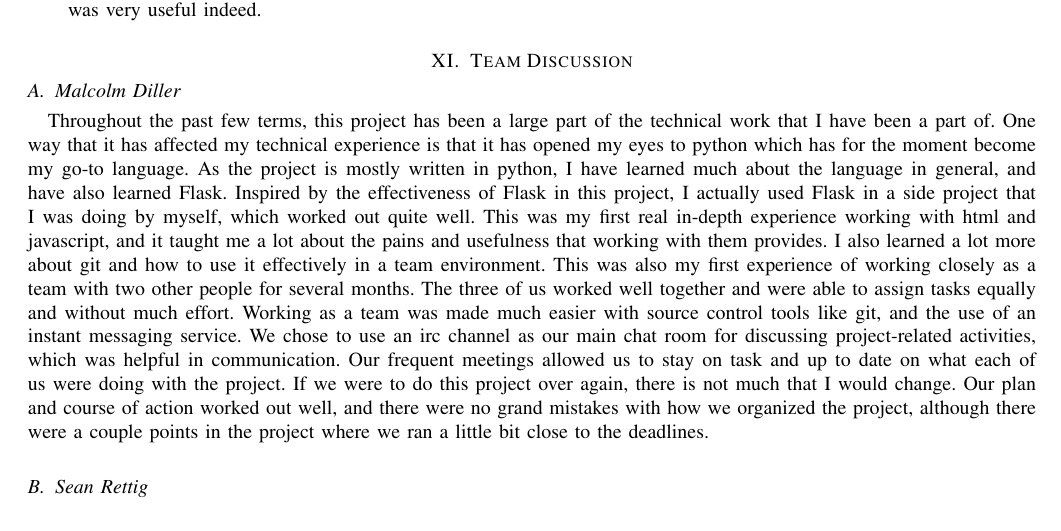
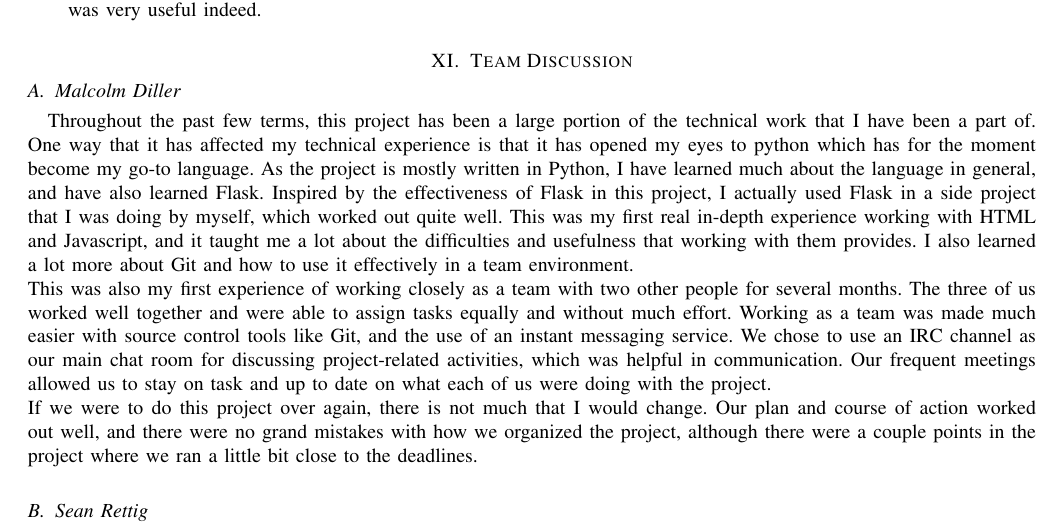
Before and after one commit to capstone22-Pilight/cs-senior-capstone, a LaTeX paper (docs/end_report/end_report.tex, which reads docs/end_report/discussion-malcolm-diller.tex): part of page 31 of 34, cut so that both start at the same text. Compiled offline with pdfLaTeX; a missing font is replaced by an installed copy or a similar font; a LaTeX package or settings file that is missing is left out.

Commit message:
end_report: fixed some things in my discussion

```diff
--- a/docs/end_report/discussion-malcolm-diller.tex
+++ b/docs/end_report/discussion-malcolm-diller.tex
@@ -1,3 +1,3 @@
-Throughout the past few terms, this project has been a large part of the technical work that I have been a part of. One way that it has affected my technical experience is that it has opened my eyes to python which has for the moment become my go-to language. As the project is mostly written in python, I have learned much about the language in general, and have also learned Flask. Inspired by the effectiveness of Flask in this project, I actually used Flask in a side project that I was doing by myself, which worked out quite well. This was my first real in-depth experience working with html and javascript, and it taught me a lot about the pains and usefulness that working with them provides. I also learned a lot more about git and how to use it effectively in a team environment.
-This was also my first experience of working closely as a team with two other people for several months. The three of us worked well together and were able to assign tasks equally and without much effort. Working as a team was made much easier with source control tools like git, and the use of an instant messaging service. We chose to use an irc channel as our main chat room for discussing project-related activities, which was helpful in communication. Our frequent meetings allowed us to stay on task and up to date on what each of us were doing with the project.
+Throughout the past few terms, this project has been a large portion of the technical work that I have been a part of. One way that it has affected my technical experience is that it has opened my eyes to python which has for the moment become my go-to language. As the project is mostly written in Python, I have learned much about the language in general, and have also learned Flask. Inspired by the effectiveness of Flask in this project, I actually used Flask in a side project that I was doing by myself, which worked out quite well. This was my first real in-depth experience working with HTML and Javascript, and it taught me a lot about the difficulties and usefulness that working with them provides. I also learned a lot more about Git and how to use it effectively in a team environment. \\
+This was also my first experience of working closely as a team with two other people for several months. The three of us worked well together and were able to assign tasks equally and without much effort. Working as a team was made much easier with source control tools like Git, and the use of an instant messaging service. We chose to use an IRC channel as our main chat room for discussing project-related activities, which was helpful in communication. Our frequent meetings allowed us to stay on task and up to date on what each of us were doing with the project. \\
 If we were to do this project over again, there is not much that I would change. Our plan and course of action worked out well, and there were no grand mistakes with how we organized the project, although there were a couple points in the project where we ran a little bit close to the deadlines.
```
